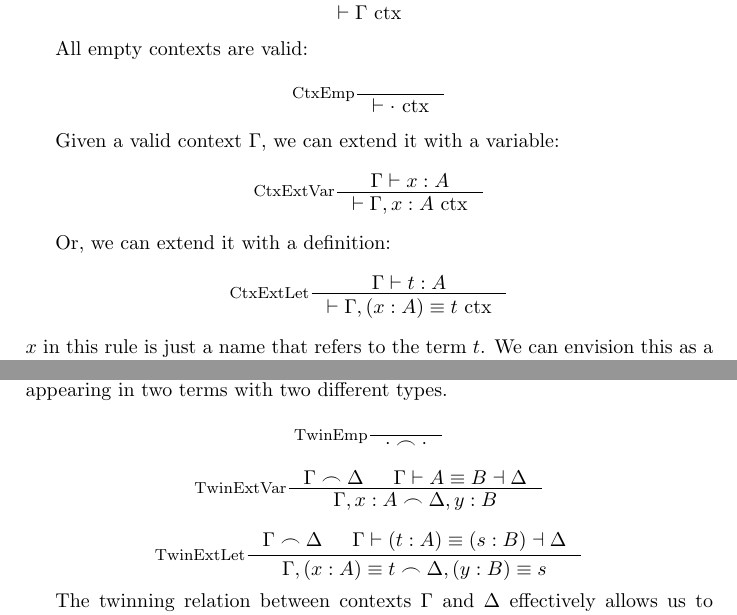
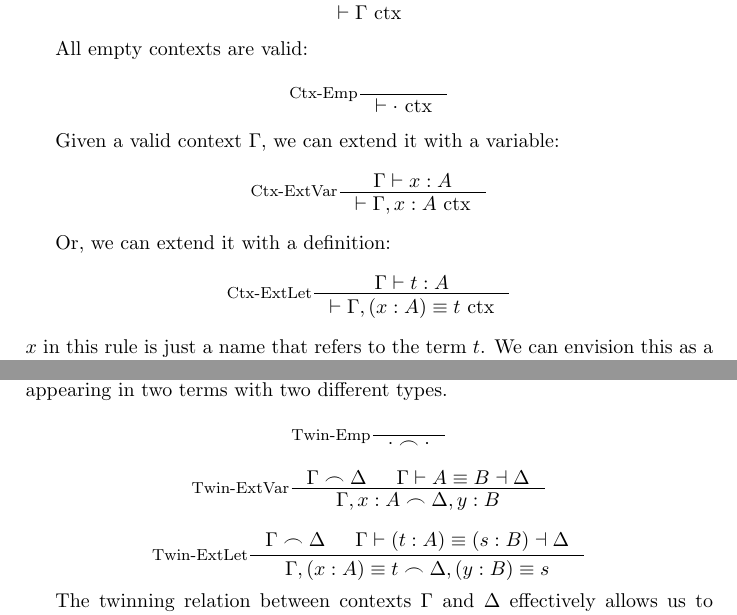
Before and after one commit to jacobjwalters/calculi, a LaTeX document (doc/main.tex, which reads doc/sections/dependent/base.tex): two parts of pages 8 and 9 of 12, joined at a grey line, cut so that both start at the same text. Compiled offline with pdfLaTeX.

Commit message:
upd: Use dashes in names of all rules

```diff
--- a/doc/sections/dependent/base.tex
+++ b/doc/sections/dependent/base.tex
@@ -34,19 +34,19 @@ We have a judgement to declare that $\Gamma$ is a valid context:
 
 All empty contexts are valid:
 \[
-  \inference[CtxEmp]{}{\vdash \ctx{\cdot}}
+  \inference[Ctx-Emp]{}{\vdash \ctx{\cdot}}
 \]
 
 Given a valid context $\Gamma$, we can extend it with a variable:
 \[
-  \inference[CtxExtVar]
+  \inference[Ctx-ExtVar]
   {\Gamma \vdash x : A}
   {\vdash \ctx{\Gamma, x : A}}
 \]
 
 Or, we can extend it with a definition:
 \[
-  \inference[CtxExtLet]
+  \inference[Ctx-ExtLet]
   {\Gamma \vdash t : A}
   {\vdash \ctx{\Gamma, (x : A) \equiv t}}
 \]
@@ -75,10 +75,10 @@ We have three relations that we need to worry about, acting on contexts, types,
 \subsubsection{Twinning}
 Gundry's twin variables \cite{gundry2013TypeInferenceHaskell} \cite{gundry2013TutorialImplementationDynamic} allow us to ``twin'' the same variable appearing in two terms with two different types.
 \[
-  \inference[TwinEmp]{}{\cdot \frown \cdot}
+  \inference[Twin-Emp]{}{\cdot \frown \cdot}
 \]
 \[
-  \inference[TwinExtVar]
+  \inference[Twin-ExtVar]
     { \Gamma \frown \Delta
     & \Gamma \vdash A \equiv B \dashv \Delta
     }
```
Also changed, not shown: doc/sections/dependent/base.tex (2 more changed lines).
